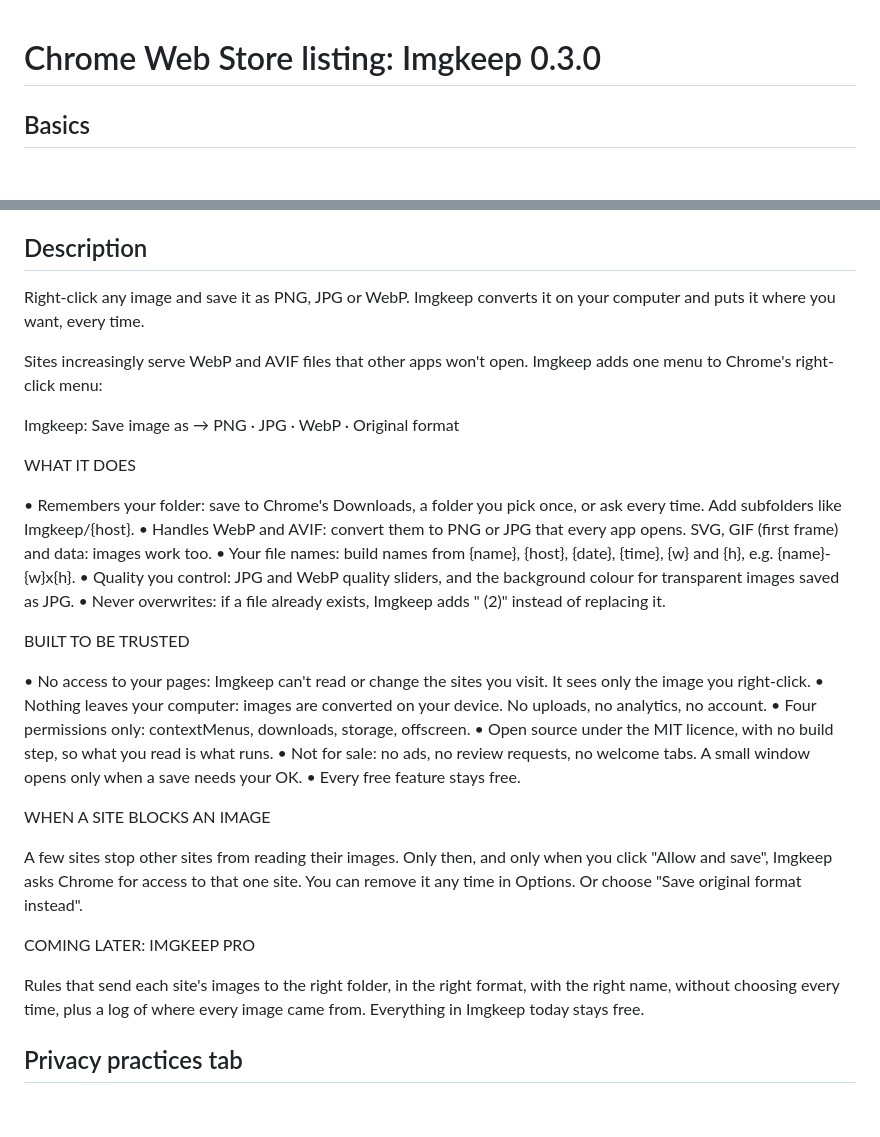
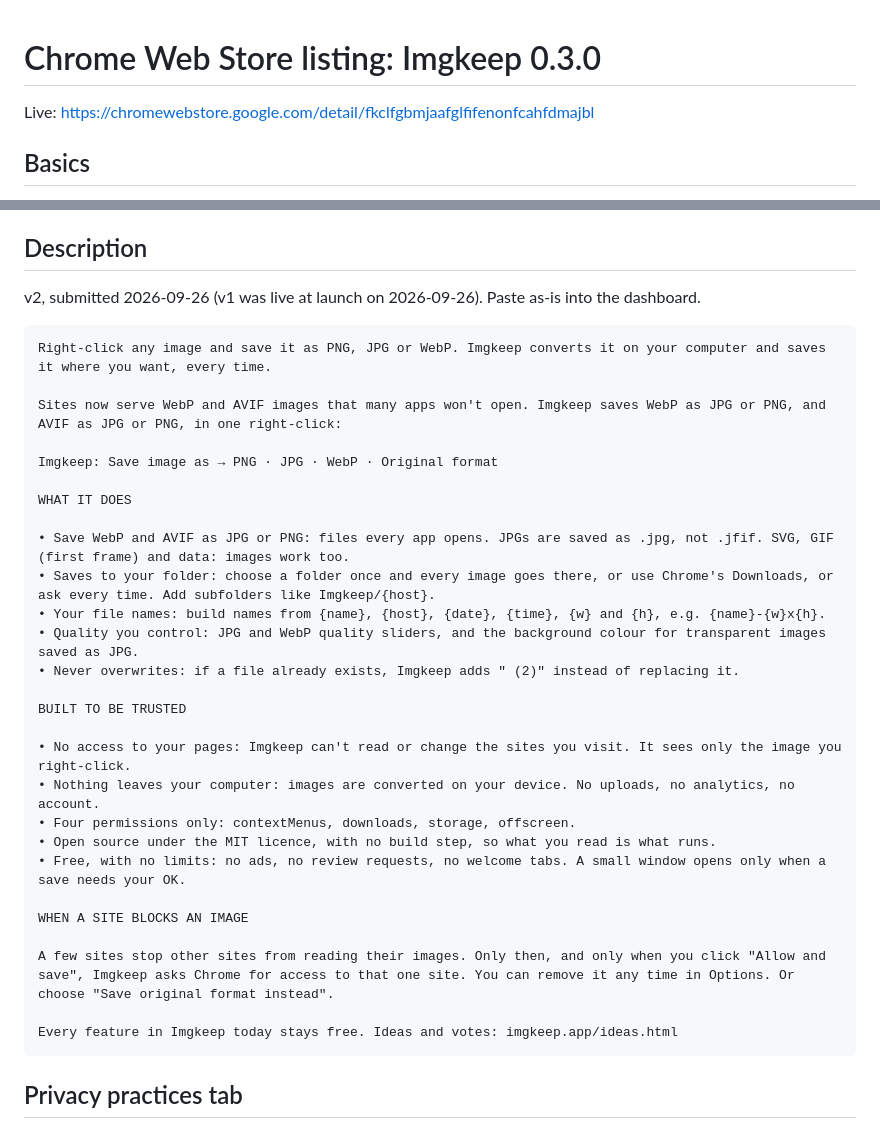
Before and after one commit to ybider-tech/imgkeep, a Markdown page: store/listing.md, 2 parts joined by grey strips. Rendered like a GitHub page; blank space fills up the shorter version.

Commit message:
Store listing: description v2 (submitted 2026-09-26)
Co-Authored-By: Claude Opus 5.5 <noreply@anthropic.com>

````diff
--- a/store/listing.md
+++ b/store/listing.md
@@ -1,4 +1,6 @@
 # Chrome Web Store listing: Imgkeep 0.3.0
+
+Live: https://chromewebstore.google.com/detail/fkclfgbmjaafglfifenonfcahfdmajbl
 
 ## Basics
 
@@ -13,16 +15,19 @@
 
 ## Description
 
-Right-click any image and save it as PNG, JPG or WebP. Imgkeep converts it on your computer and puts it where you want, every time.
+v2, submitted 2026-09-26 (v1 was live at launch on 2026-09-26). Paste as-is into the dashboard.
 
-Sites increasingly serve WebP and AVIF files that other apps won't open. Imgkeep adds one menu to Chrome's right-click menu:
+```text
+Right-click any image and save it as PNG, JPG or WebP. Imgkeep converts it on your computer and saves it where you want, every time.
+
+Sites now serve WebP and AVIF images that many apps won't open. Imgkeep saves WebP as JPG or PNG, and AVIF as JPG or PNG, in one right-click:
 
 Imgkeep: Save image as → PNG · JPG · WebP · Original format
 
 WHAT IT DOES
 
-• Remembers your folder: save to Chrome's Downloads, a folder you pick once, or ask every time. Add subfolders like Imgkeep/{host}.
-• Handles WebP and AVIF: convert them to PNG or JPG that every app opens. SVG, GIF (first frame) and data: images work too.
+• Save WebP and AVIF as JPG or PNG: files every app opens. JPGs are saved as .jpg, not .jfif. SVG, GIF (first frame) and data: images work too.
+• Saves to your folder: choose a folder once and every image goes there, or use Chrome's Downloads, or ask every time. Add subfolders like Imgkeep/{host}.
 • Your file names: build names from {name}, {host}, {date}, {time}, {w} and {h}, e.g. {name}-{w}x{h}.
 • Quality you control: JPG and WebP quality sliders, and the background colour for transparent images saved as JPG.
 • Never overwrites: if a file already exists, Imgkeep adds " (2)" instead of replacing it.
@@ -33,16 +38,14 @@ BUILT TO BE TRUSTED
 • Nothing leaves your computer: images are converted on your device. No uploads, no analytics, no account.
 • Four permissions only: contextMenus, downloads, storage, offscreen.
 • Open source under the MIT licence, with no build step, so what you read is what runs.
-• Not for sale: no ads, no review requests, no welcome tabs. A small window opens only when a save needs your OK.
-• Every free feature stays free.
+• Free, with no limits: no ads, no review requests, no welcome tabs. A small window opens only when a save needs your OK.
 
 WHEN A SITE BLOCKS AN IMAGE
 
 A few sites stop other sites from reading their images. Only then, and only when you click "Allow and save", Imgkeep asks Chrome for access to that one site. You can remove it any time in Options. Or choose "Save original format instead".
 
-COMING LATER: IMGKEEP PRO
-
-Rules that send each site's images to the right folder, in the right format, with the right name, without choosing every time, plus a log of where every image came from. Everything in Imgkeep today stays free.
+Every feature in Imgkeep today stays free. Ideas and votes: imgkeep.app/ideas.html
+```
 
 ## Privacy practices tab
 
````
